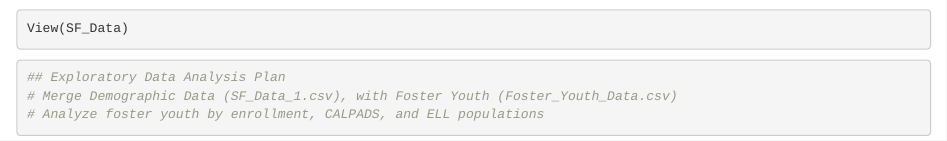
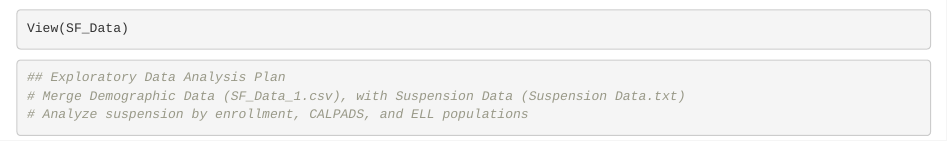
Before and after one commit to cchuter1/test_repo, an R Markdown document (Homework 2_Import and Make a Plan.Rmd): the page in a window 1100 px wide, from 260 px down. Rendered offline with R 4.5, knitr and Pandoc, with nearby package versions; some code elsewhere in the file could not run offline.

Commit message:
Homework 2

````diff
--- a/Homework 2_Import and Make a Plan.Rmd
+++ b/Homework 2_Import and Make a Plan.Rmd
@@ -15,6 +15,6 @@ View(SF_Data)
 
 ```{r}
 ## Exploratory Data Analysis Plan
-# Merge Demographic Data (SF_Data_1.csv), with Foster Youth (Foster_Youth_Data.csv)
-# Analyze foster youth by enrollment, CALPADS, and ELL populations
+# Merge Demographic Data (SF_Data_1.csv), with Suspension Data (Suspension Data.txt)
+# Analyze suspension by enrollment, CALPADS, and ELL populations
 ```
````
